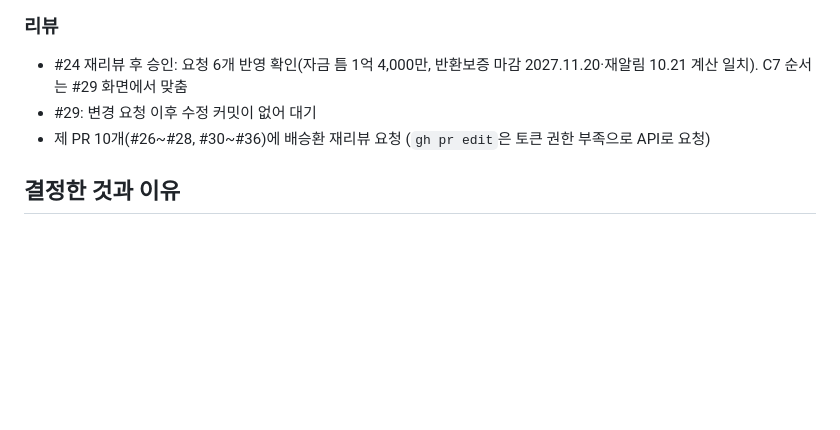
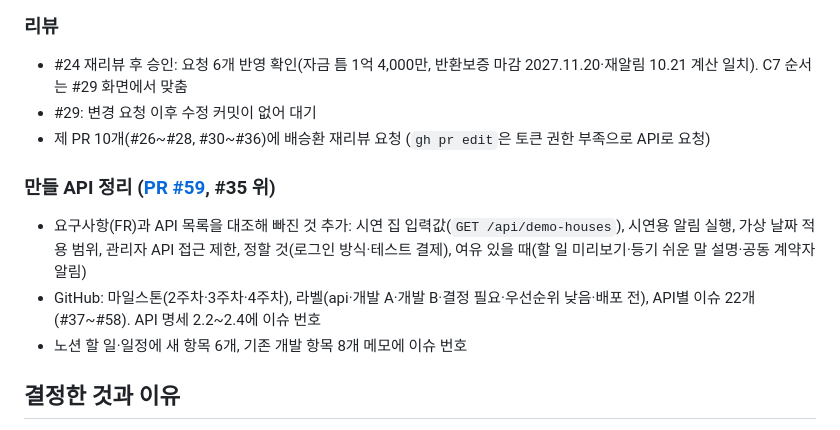
Before and after one commit to polopy07/jeonse_companion, a Markdown page: worklog/2026-10-12.md, the part around the change. GitHub-like rendering; blank space fills up the shorter version.

Commit message:
docs: 10/12 작업일지에 API 정리·GitHub 이슈 추가
Co-Authored-By: Claude Opus 5.5 <noreply@anthropic.com>

```diff
--- a/worklog/2026-10-12.md
+++ b/worklog/2026-10-12.md
@@ -112,6 +112,11 @@
 - #29: 변경 요청 이후 수정 커밋이 없어 대기
 - 제 PR 10개(#26~#28, #30~#36)에 배승환 재리뷰 요청 (`gh pr edit`은 토큰 권한 부족으로 API로 요청)
 
+### 만들 API 정리 ([PR #59](https://github.com/polopy07/jeonse_companion/pull/59), #35 위)
+- 요구사항(FR)과 API 목록을 대조해 빠진 것 추가: 시연 집 입력값(`GET /api/demo-houses`), 시연용 알림 실행, 가상 날짜 적용 범위, 관리자 API 접근 제한, 정할 것(로그인 방식·테스트 결제), 여유 있을 때(할 일 미리보기·등기 쉬운 말 설명·공동 계약자 알림)
+- GitHub: 마일스톤(2주차·3주차·4주차), 라벨(api·개발 A·개발 B·결정 필요·우선순위 낮음·배포 전), API별 이슈 22개(#37~#58). API 명세 2.2~2.4에 이슈 번호
+- 노션 할 일·일정에 새 항목 6개, 기존 개발 항목 8개 메모에 이슈 번호
+
 ## 결정한 것과 이유
 - 실거래 매매 대표값은 가장 최근 거래(같은 날이면 낮은 값), 기간은 12개월 (alert.yaml v1.1). 시장 변화가 바로 반영되고 근거를 한 건으로 보여 주기 쉬워서. 기간은 수집 범위와 같고 빌라 표본을 채우기 쉬워서
 - 기한 정답표 Q1~Q8 (위). 정답표를 3주차 할 일 엔진 검증 기준으로 쓰려면 규칙의 빈칸이 없어야 해서
```
